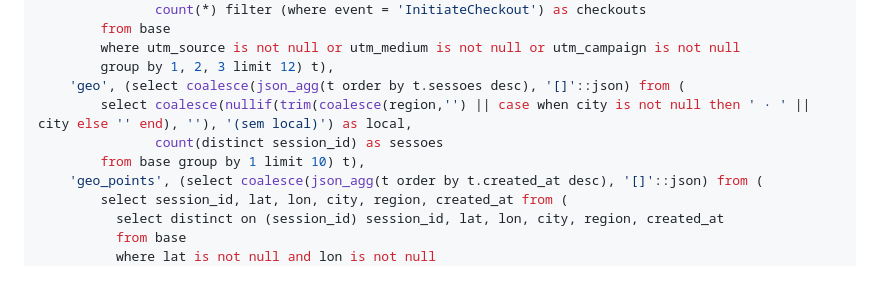
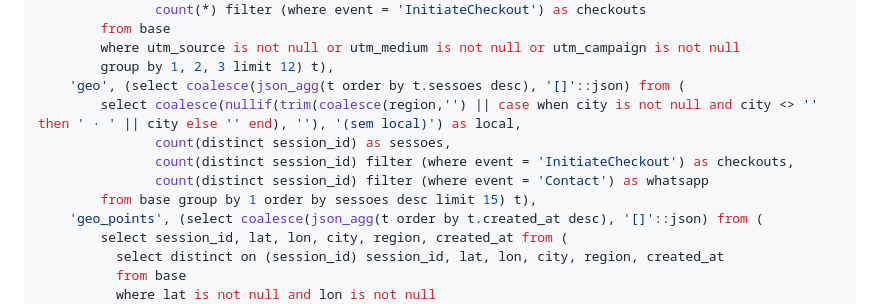
Before and after one commit to novvasaudeintegrativa-cmyk/congressocancer2026, a Markdown page: SUPABASE.md, the part around the change. Rendered like a GitHub page; blank space fills up the shorter version.

Commit message:
SUPABASE.md: geo do rpc_dashboard retorna checkouts e whatsapp por local
Co-Authored-By: Claude Sonnet 5 <noreply@anthropic.com>

```diff
--- a/SUPABASE.md
+++ b/SUPABASE.md
@@ -278,9 +278,11 @@ as $$
         where utm_source is not null or utm_medium is not null or utm_campaign is not null
         group by 1, 2, 3 limit 12) t),
     'geo', (select coalesce(json_agg(t order by t.sessoes desc), '[]'::json) from (
-        select coalesce(nullif(trim(coalesce(region,'') || case when city is not null then ' · ' || city else '' end), ''), '(sem local)') as local,
-               count(distinct session_id) as sessoes
-        from base group by 1 limit 10) t),
+        select coalesce(nullif(trim(coalesce(region,'') || case when city is not null and city <> '' then ' · ' || city else '' end), ''), '(sem local)') as local,
+               count(distinct session_id) as sessoes,
+               count(distinct session_id) filter (where event = 'InitiateCheckout') as checkouts,
+               count(distinct session_id) filter (where event = 'Contact') as whatsapp
+        from base group by 1 order by sessoes desc limit 15) t),
     'geo_points', (select coalesce(json_agg(t order by t.created_at desc), '[]'::json) from (
         select session_id, lat, lon, city, region, created_at from (
           select distinct on (session_id) session_id, lat, lon, city, region, created_at
```
